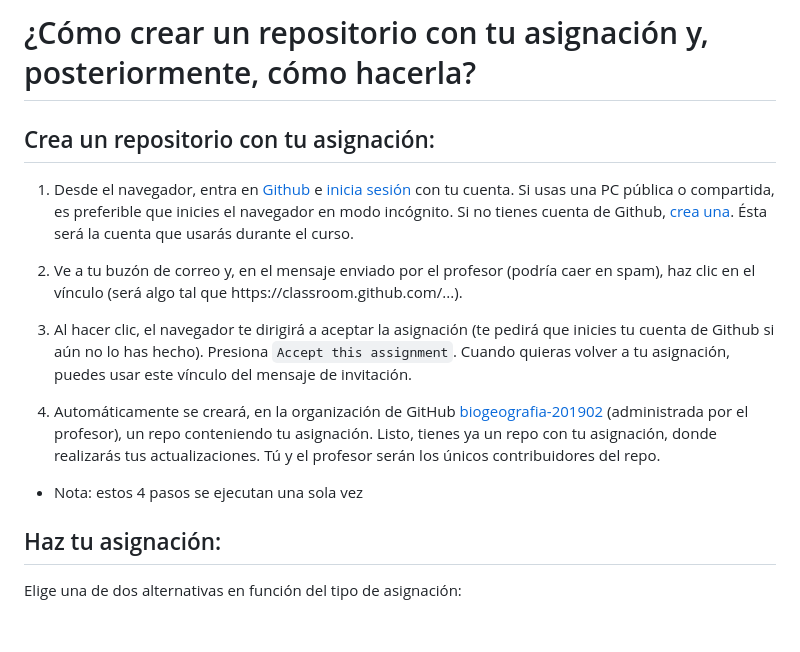
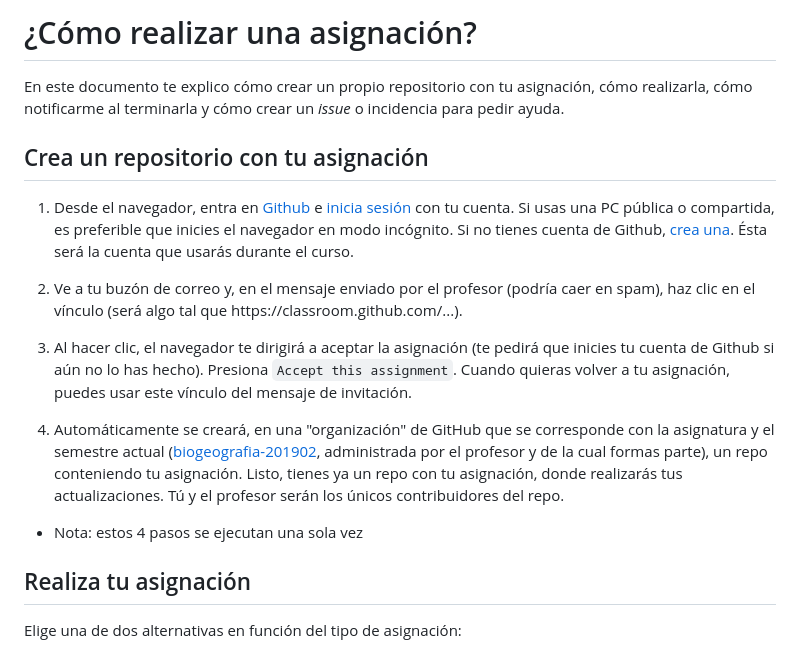
Before and after one commit to biogeografia-master/material-de-apoyo, a Markdown page: 0-como-hacer-una-asignacion.md, the part around the change printed below. Rendered like a GitHub page; blank space fills up the shorter version.

```diff
--- a/0-como-hacer-una-asignacion.md
+++ b/0-como-hacer-una-asignacion.md
@@ -1,6 +1,8 @@
-# ¿Cómo crear un repositorio con tu asignación y, posteriormente, cómo hacerla?
+# ¿Cómo realizar una asignación?
 
-## Crea un repositorio con tu asignación:
+En este documento te explico cómo crear un propio repositorio con tu asignación, cómo realizarla, cómo notificarme al terminarla y cómo crear un *issue* o incidencia para pedir ayuda.
+
+## Crea un repositorio con tu asignación
 
 1. Desde el navegador, entra en [Github](https://github.com/) e [inicia sesión](https://github.com/login) con tu cuenta. Si usas una PC pública o compartida, es preferible que inicies el navegador en modo incógnito. Si no tienes cuenta de Github, [crea una](https://github.com/join). Ésta será la cuenta que usarás durante el curso.
 
@@ -8,11 +10,11 @@
 
 3. Al hacer clic, el navegador te dirigirá a aceptar la asignación (te pedirá que inicies tu cuenta de Github si aún no lo has hecho). Presiona `Accept this assignment`. Cuando quieras volver a tu asignación, puedes usar este vínculo del mensaje de invitación.
 
-4. Automáticamente se creará, en la organización de GitHub [biogeografia-201902](https://github.com/biogeografia-201902) (administrada por el profesor), un repo conteniendo tu asignación. Listo, tienes ya un repo con tu asignación, donde realizarás tus actualizaciones. Tú y el profesor serán los únicos contribuidores del repo.
+4. Automáticamente se creará, en una "organización" de GitHub que se corresponde con la asignatura y el semestre actual ([biogeografia-201902](https://github.com/biogeografia-201902), administrada por el profesor y de la cual formas parte), un repo conteniendo tu asignación. Listo, tienes ya un repo con tu asignación, donde realizarás tus actualizaciones. Tú y el profesor serán los únicos contribuidores del repo.
 
 * Nota: estos 4 pasos se ejecutan una sola vez
 
-## Haz tu asignación:
+## Realiza tu asignación
 
 Elige una de dos alternativas en función del tipo de asignación:
 
```
Also changed, not shown: other parts of 0-como-hacer-una-asignacion.md (+38 -1 lines), programa-biogeografia-geo1310.md (+1 -0 lines), img/bt_issues.png (added).
